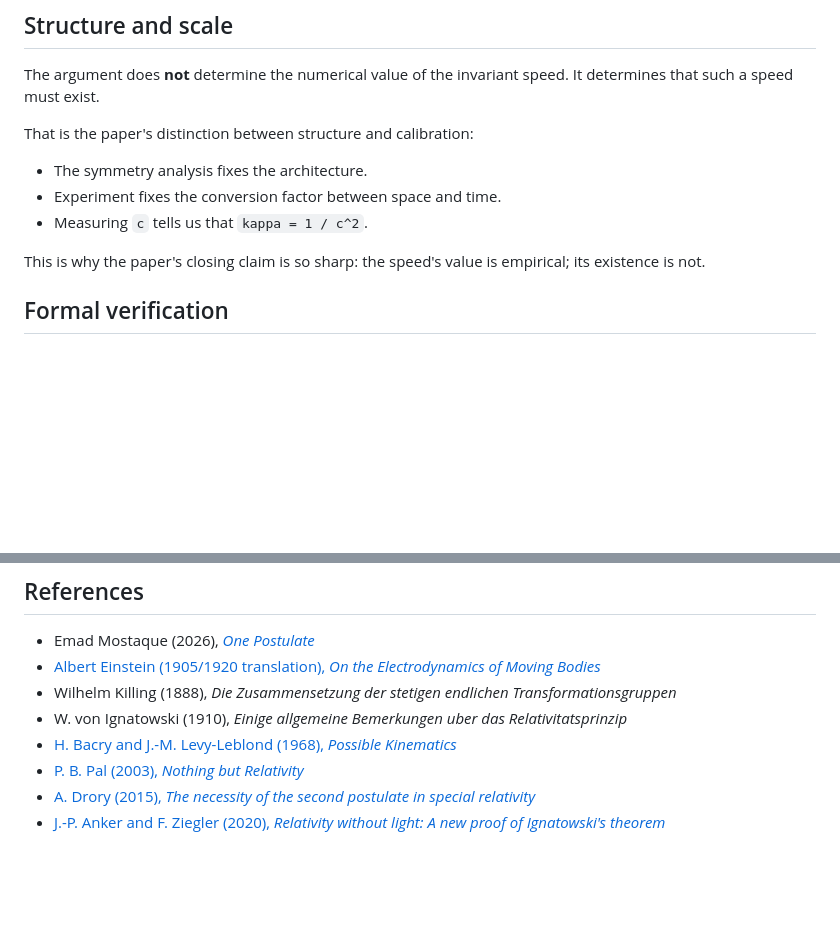
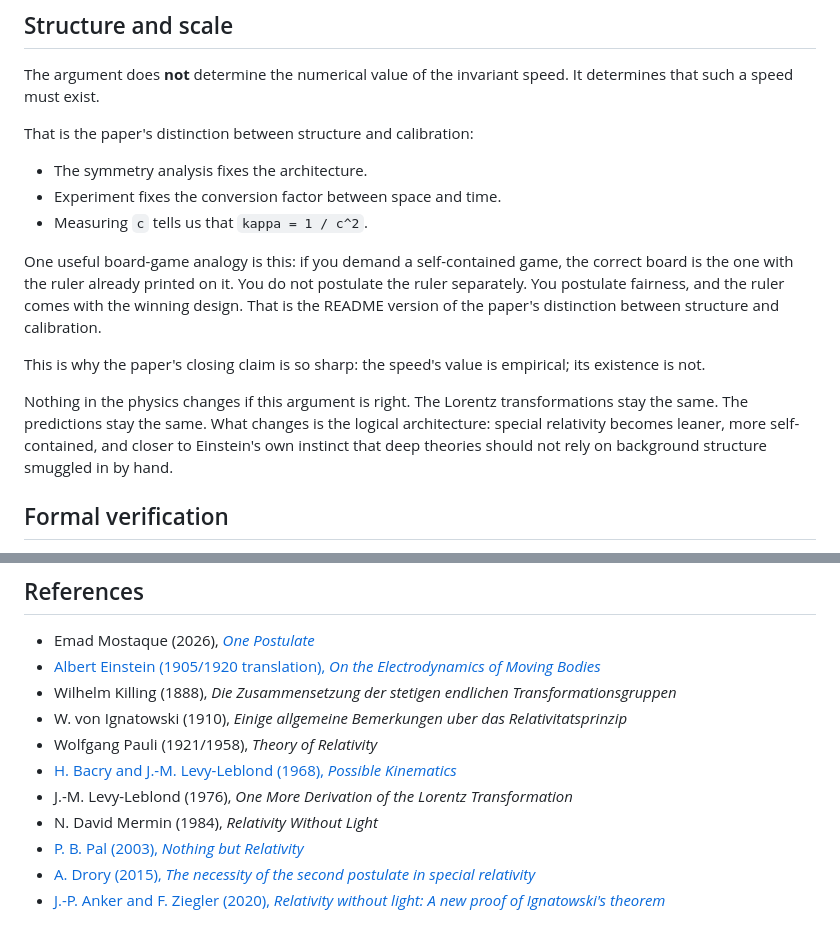
Before and after one commit to rishistyping/ii-logos-one-postulate, a Markdown page: README.md, 2 parts joined by grey strips. GitHub-like rendering; blank space fills up the shorter version.

```diff
--- a/README.md
+++ b/README.md
@@ -110,7 +134,11 @@ That is the paper's distinction between structure and calibration:
 - Experiment fixes the conversion factor between space and time.
 - Measuring `c` tells us that `kappa = 1 / c^2`.
 
+One useful board-game analogy is this: if you demand a self-contained game, the correct board is the one with the ruler already printed on it. You do not postulate the ruler separately. You postulate fairness, and the ruler comes with the winning design. That is the README version of the paper's distinction between structure and calibration.
+
 This is why the paper's closing claim is so sharp: the speed's value is empirical; its existence is not.
+
+Nothing in the physics changes if this argument is right. The Lorentz transformations stay the same. The predictions stay the same. What changes is the logical architecture: special relativity becomes leaner, more self-contained, and closer to Einstein's own instinct that deep theories should not rely on background structure smuggled in by hand.
 
 ## Formal verification
 
@@ -205,7 +236,10 @@ documentation.md          Retrieval-oriented repo context
 - [Albert Einstein (1905/1920 translation), *On the Electrodynamics of Moving Bodies*](https://en.wikisource.org/wiki/On_the_Electrodynamics_of_Moving_Bodies_%281920_edition%29)
 - Wilhelm Killing (1888), *Die Zusammensetzung der stetigen endlichen Transformationsgruppen*
 - W. von Ignatowski (1910), *Einige allgemeine Bemerkungen uber das Relativitatsprinzip*
+- Wolfgang Pauli (1921/1958), *Theory of Relativity*
 - [H. Bacry and J.-M. Levy-Leblond (1968), *Possible Kinematics*](https://www.osti.gov/biblio/4838778)
+- J.-M. Levy-Leblond (1976), *One More Derivation of the Lorentz Transformation*
+- N. David Mermin (1984), *Relativity Without Light*
 - [P. B. Pal (2003), *Nothing but Relativity*](https://arxiv.org/abs/physics/0302045)
 - [A. Drory (2015), *The necessity of the second postulate in special relativity*](https://arxiv.org/abs/1412.4018)
 - [J.-P. Anker and F. Ziegler (2020), *Relativity without light: A new proof of Ignatowski's theorem*](https://arxiv.org/abs/2007.09301)
```
Also changed, not shown: other parts of README.md (+62 -8 lines).
